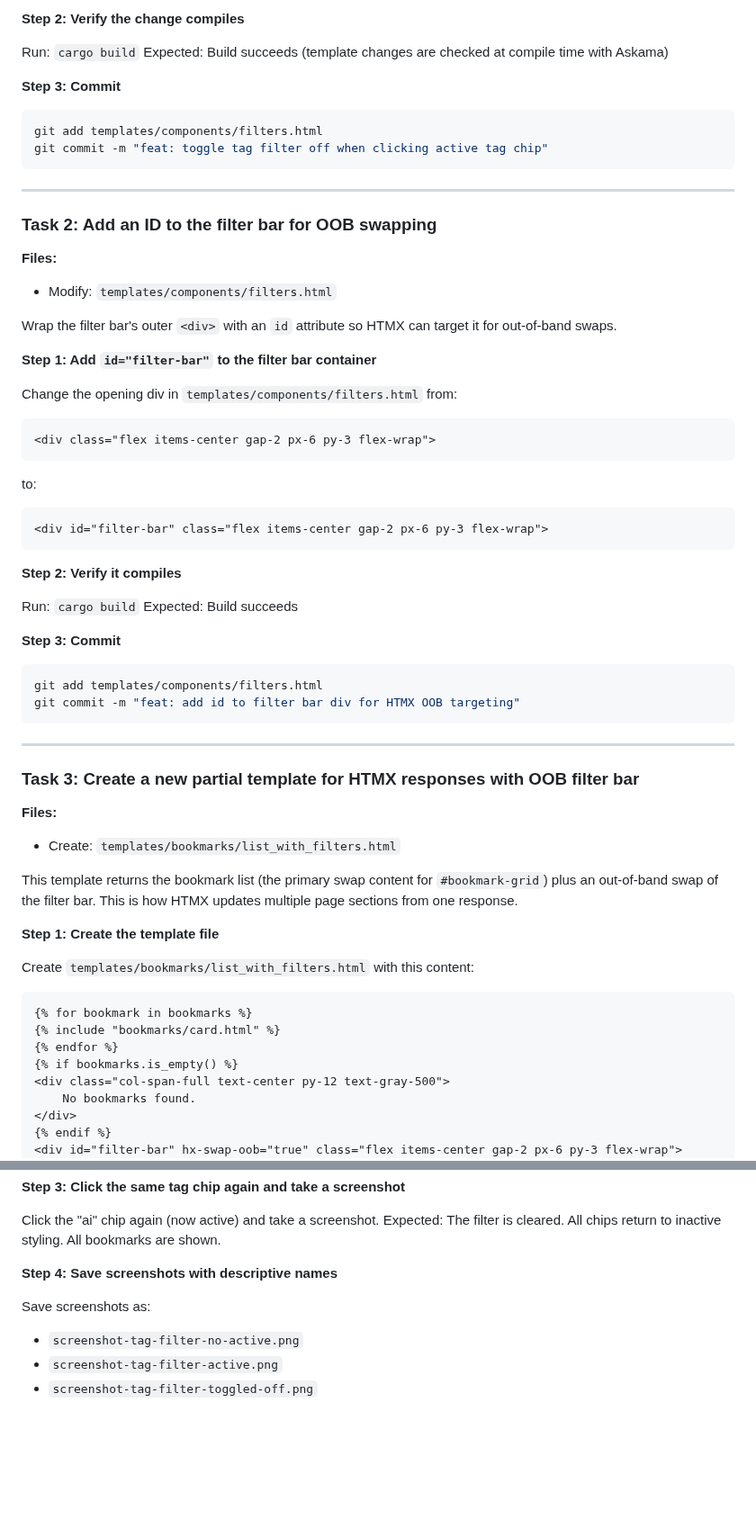
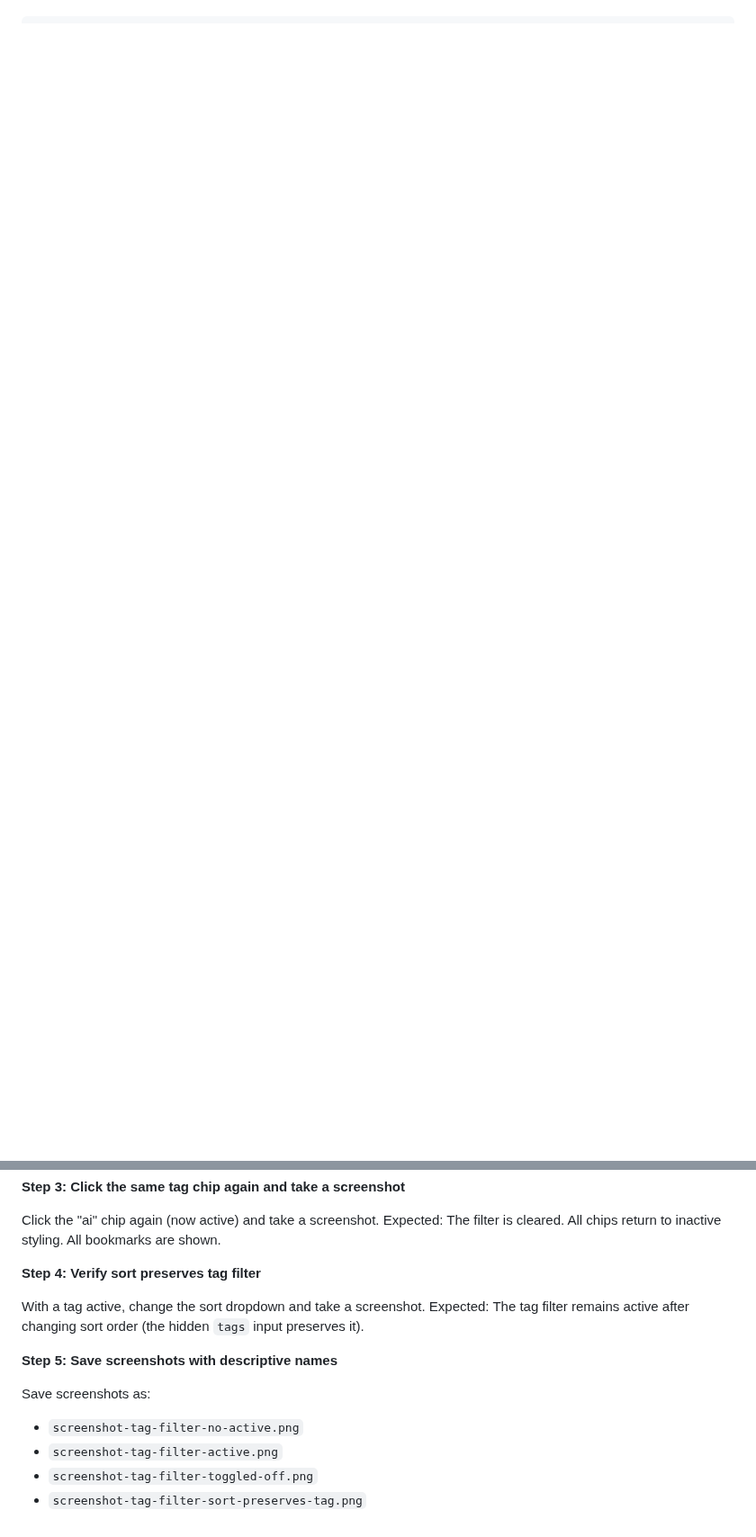
Before and after one commit to willisrocks/boopmark, a Markdown page: docs/plans/2026-03-09-tag-filter-active-state.md, 2 parts joined by grey strips. Shown at 90% size. Drawn GitHub-style; blank space fills up the shorter version.

````diff
--- a/docs/plans/2026-03-09-tag-filter-active-state.md
+++ b/docs/plans/2026-03-09-tag-filter-active-state.md
@@ -39,70 +26,3 @@ This way, clicking an active tag sends `tags=` (empty), which the handler alread
-**Step 2: Verify the change compiles**
-
-Run: `cargo build`
-Expected: Build succeeds (template changes are checked at compile time with Askama)
-
-**Step 3: Commit**
-
-```bash
-git add templates/components/filters.html
-git commit -m "feat: toggle tag filter off when clicking active tag chip"
-```
-
----
-
-### Task 2: Add an ID to the filter bar for OOB swapping
-
-**Files:**
-- Modify: `templates/components/filters.html`
-
-Wrap the filter bar's outer `<div>` with an `id` attribute so HTMX can target it for out-of-band swaps.
-
-**Step 1: Add `id="filter-bar"` to the filter bar container**
-
-Change the opening div in `templates/components/filters.html` from:
-```html
-<div class="flex items-center gap-2 px-6 py-3 flex-wrap">
-```
-to:
-```html
-<div id="filter-bar" class="flex items-center gap-2 px-6 py-3 flex-wrap">
-```
-
-**Step 2: Verify it compiles**
-
-Run: `cargo build`
-Expected: Build succeeds
-
-**Step 3: Commit**
-
-```bash
-git add templates/components/filters.html
-git commit -m "feat: add id to filter bar div for HTMX OOB targeting"
-```
-
----
-
-### Task 3: Create a new partial template for HTMX responses with OOB filter bar
-
-**Files:**
-- Create: `templates/bookmarks/list_with_filters.html`
-
-This template returns the bookmark list (the primary swap content for `#bookmark-grid`) plus an out-of-band swap of the filter bar. This is how HTMX updates multiple page sections from one response.
-
-**Step 1: Create the template file**
-
-Create `templates/bookmarks/list_with_filters.html` with this content:
-
-```html
-{% for bookmark in bookmarks %}
-{% include "bookmarks/card.html" %}
-{% endfor %}
-{% if bookmarks.is_empty() %}
-<div class="col-span-full text-center py-12 text-gray-500">
-    No bookmarks found.
-</div>
-{% endif %}
-<div id="filter-bar" hx-swap-oob="true" class="flex items-center gap-2 px-6 py-3 flex-wrap">
     <button class="text-sm text-gray-400 flex items-center gap-1">
         <svg class="w-4 h-4" fill="none" stroke="currentColor" viewBox="0 0 24 24">
             <path stroke-linecap="round" stroke-linejoin="round" stroke-width="2" d="M3 4a1 1 0 011-1h16a1 1 0 011 1v2.586a1 1 0 01-.293.707l-6.414 6.414a1 1 0 00-.293.707V17l-4 4v-6.586a1 1 0 00-.293-.707L3.293 7.293A1 1 0 013 6.586V4z"/>
@@ -308,9 +268,15 @@ Expected: The "ai" chip has the active (blue) styling. Only bookmarks with the "
 Click the "ai" chip again (now active) and take a screenshot.
 Expected: The filter is cleared. All chips return to inactive styling. All bookmarks are shown.
 
-**Step 4: Save screenshots with descriptive names**
+**Step 4: Verify sort preserves tag filter**
+
+With a tag active, change the sort dropdown and take a screenshot.
+Expected: The tag filter remains active after changing sort order (the hidden `tags` input preserves it).
+
+**Step 5: Save screenshots with descriptive names**
 
 Save screenshots as:
 - `screenshot-tag-filter-no-active.png`
 - `screenshot-tag-filter-active.png`
 - `screenshot-tag-filter-toggled-off.png`
+- `screenshot-tag-filter-sort-preserves-tag.png`
````
Also changed, not shown: other parts of docs/plans/2026-03-09-tag-filter-active-state.md (+91 -64 lines).
